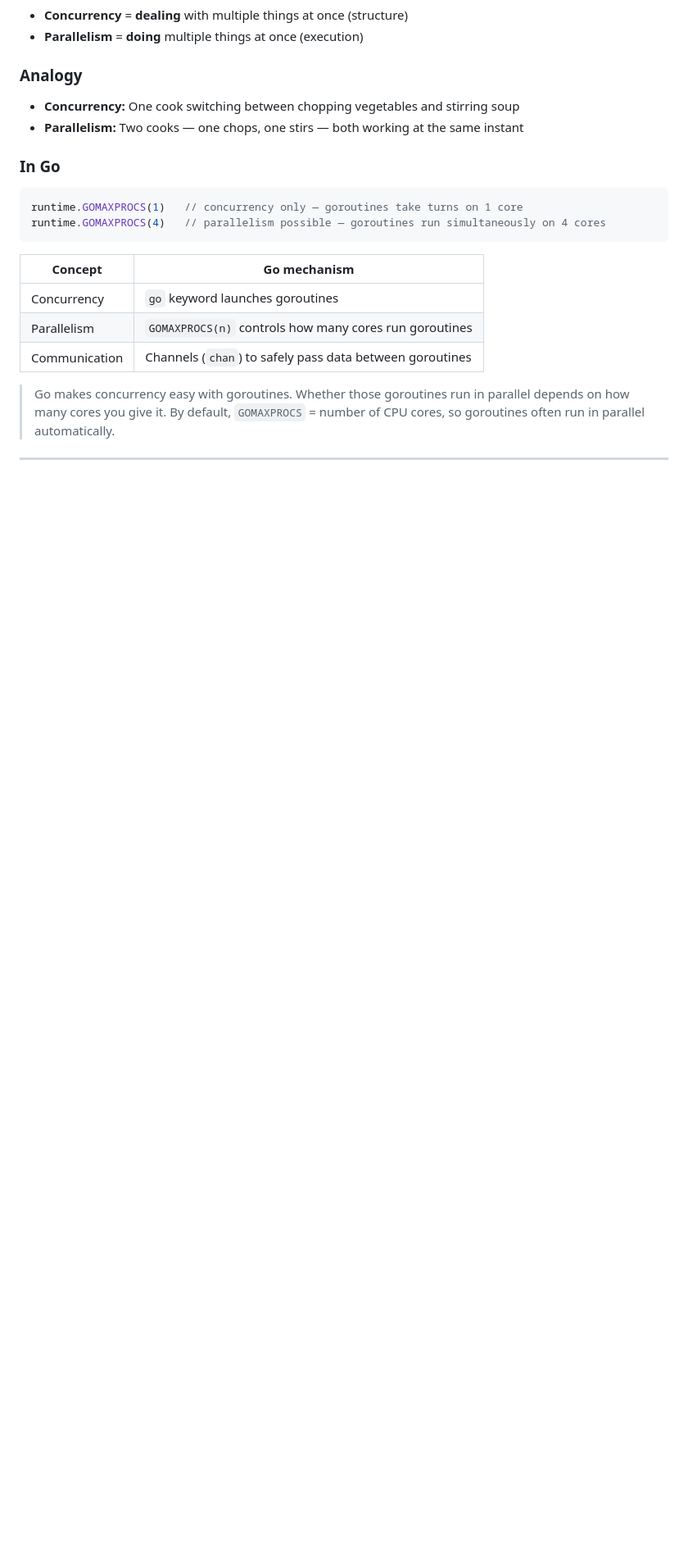
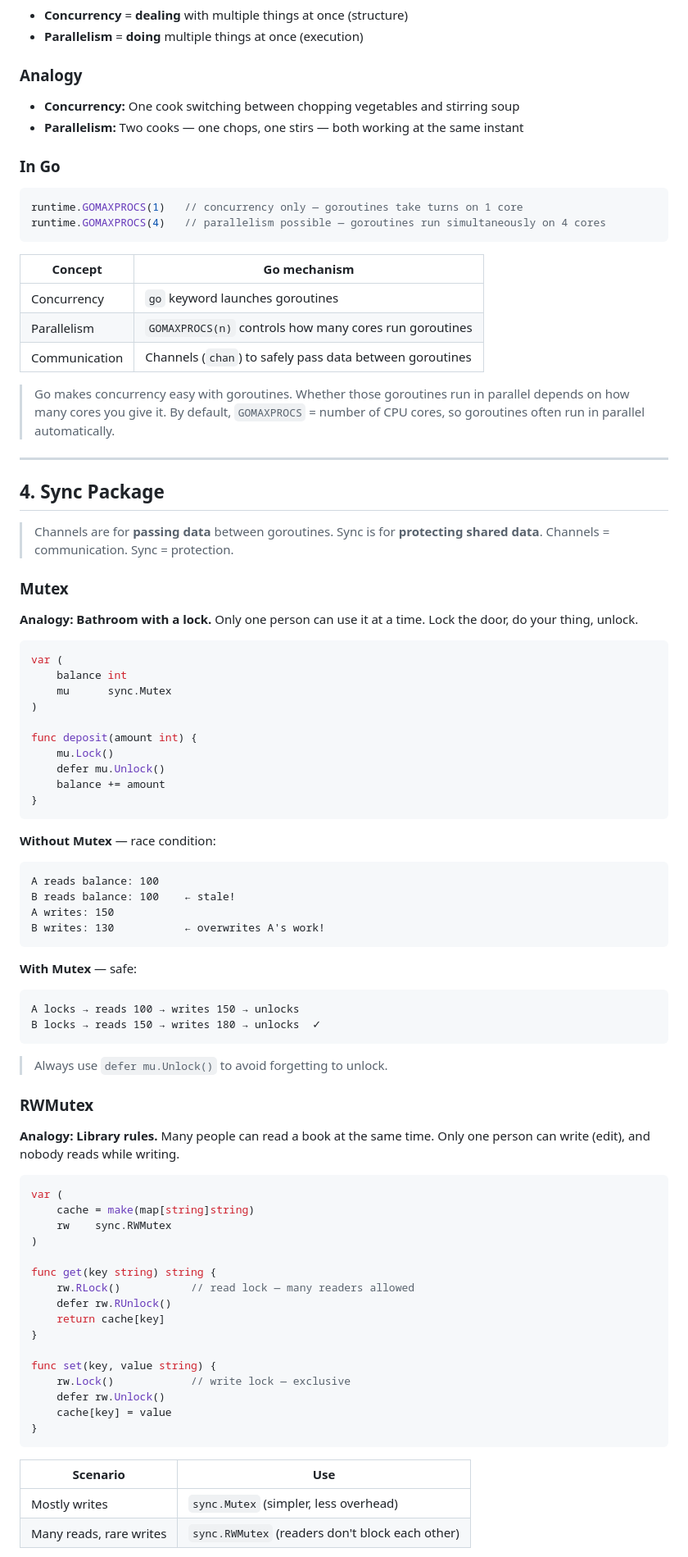
Before and after one commit to rmdhanush/interview-prep, a Markdown page: go-concepts.md, the part around one of its changes. Shown at 82% size. GitHub-like rendering; blank space fills up the shorter version.

Commit message:
add sync package: Mutex, RWMutex, WaitGroup, Once, Pool
Analogies, code examples, decision cheat sheet, and worker pool exercise.

Co-Authored-By: Claude Opus 4.6 (1M context) <noreply@anthropic.com>

````diff
--- a/go-concepts.md
+++ b/go-concepts.md
@@ -359,3 +366,69 @@ runtime.GOMAXPROCS(4)   // parallelism possible — goroutines run simultaneousl
 
 ---
 
+## 4. Sync Package
+
+> Channels are for **passing data** between goroutines. Sync is for **protecting shared data**.
+> Channels = communication. Sync = protection.
+
+### Mutex
+
+**Analogy: Bathroom with a lock.** Only one person can use it at a time. Lock the door, do your thing, unlock.
+
+```go
+var (
+    balance int
+    mu      sync.Mutex
+)
+
+func deposit(amount int) {
+    mu.Lock()
+    defer mu.Unlock()
+    balance += amount
+}
+```
+
+**Without Mutex** — race condition:
+```
+A reads balance: 100
+B reads balance: 100    ← stale!
+A writes: 150
+B writes: 130           ← overwrites A's work!
+```
+
+**With Mutex** — safe:
+```
+A locks → reads 100 → writes 150 → unlocks
+B locks → reads 150 → writes 180 → unlocks  ✓
+```
+
+> Always use `defer mu.Unlock()` to avoid forgetting to unlock.
+
+### RWMutex
+
+**Analogy: Library rules.** Many people can read a book at the same time. Only one person can write (edit), and nobody reads while writing.
+
+```go
+var (
+    cache = make(map[string]string)
+    rw    sync.RWMutex
+)
+
+func get(key string) string {
+    rw.RLock()           // read lock — many readers allowed
+    defer rw.RUnlock()
+    return cache[key]
+}
+
+func set(key, value string) {
+    rw.Lock()            // write lock — exclusive
+    defer rw.Unlock()
+    cache[key] = value
+}
+```
+
+| Scenario | Use |
+|---|---|
+| Mostly writes | `sync.Mutex` (simpler, less overhead) |
+| Many reads, rare writes | `sync.RWMutex` (readers don't block each other) |
+
````
Also changed, not shown: other parts of go-concepts.md (+106 -1 lines).
